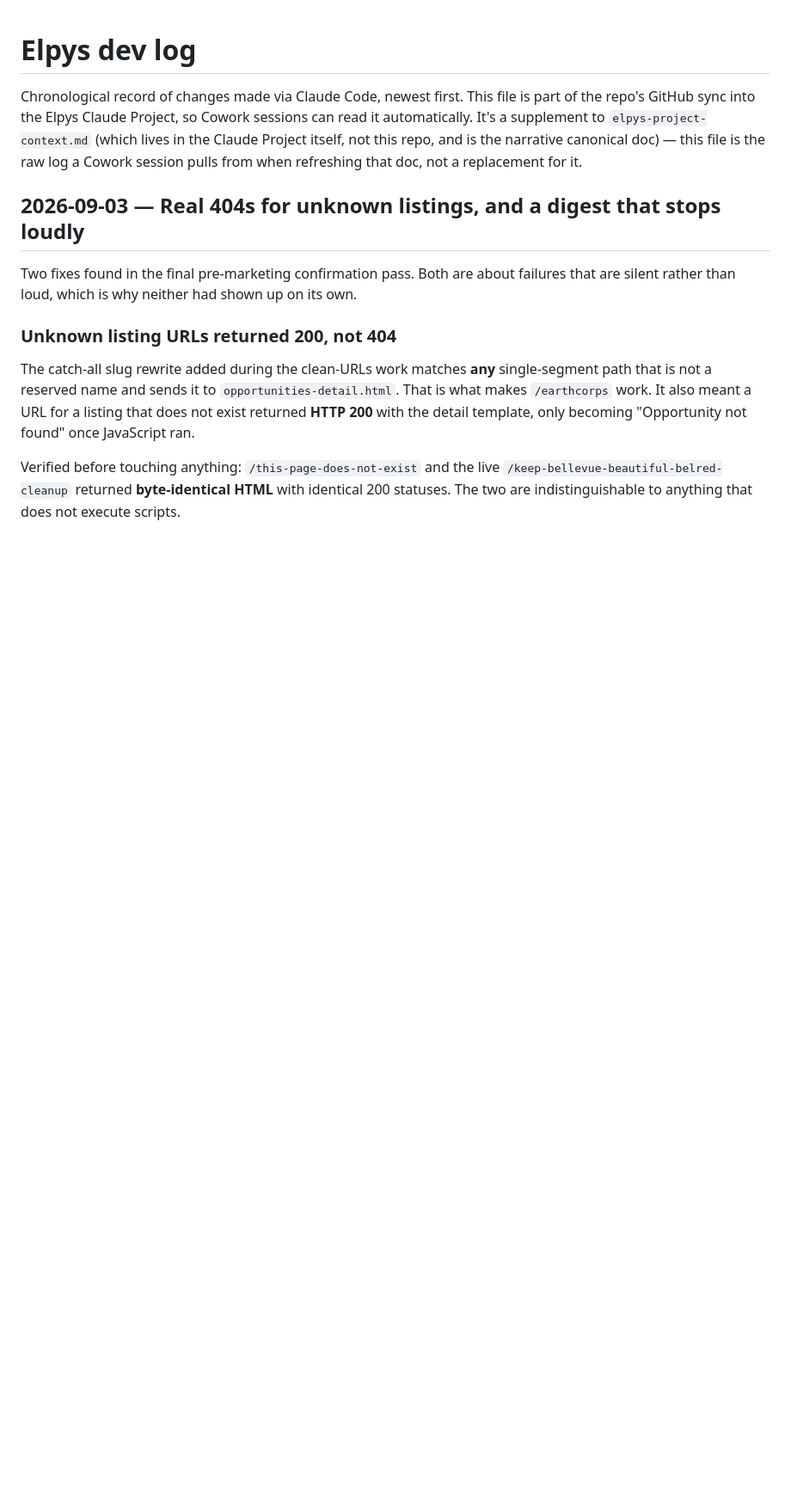
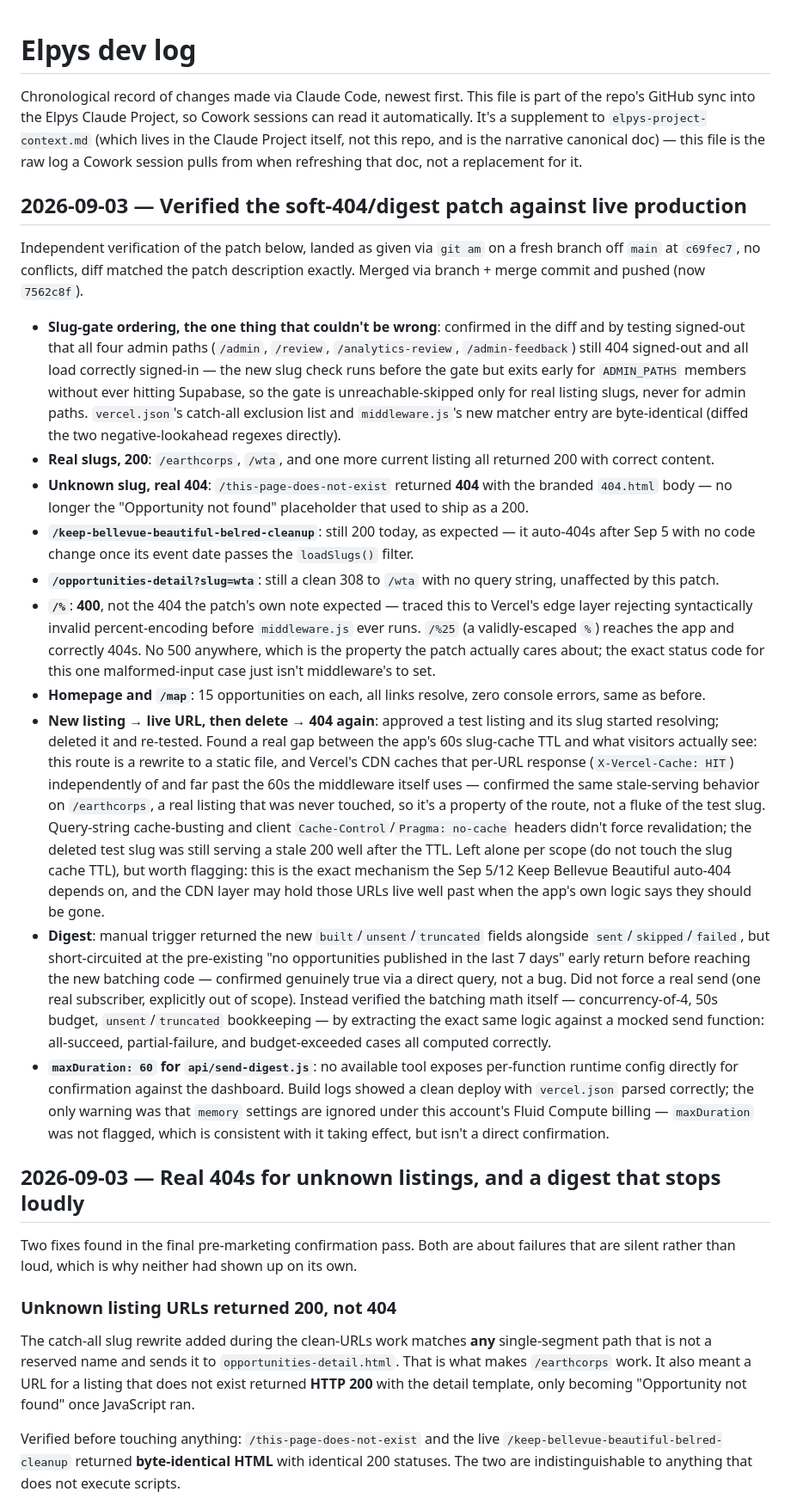
Before and after one commit to arjungali-hub/elpys, a Markdown page: _work/docs/dev-log.md, the part around the change. Shown at 86% size. GitHub-like rendering; blank space fills up the shorter version.

Commit message:
Document verification of the soft-404/digest patch against live production
Co-Authored-By: Claude Sonnet 5 <noreply@anthropic.com>

```diff
--- a/_work/docs/dev-log.md
+++ b/_work/docs/dev-log.md
@@ -6,6 +6,70 @@ can read it automatically. It's a supplement to `elpys-project-context.md` (whic
 lives in the Claude Project itself, not this repo, and is the narrative canonical
 doc) — this file is the raw log a Cowork session pulls from when refreshing that
 doc, not a replacement for it.
+
+## 2026-09-03 — Verified the soft-404/digest patch against live production
+
+Independent verification of the patch below, landed as given via `git am` on a
+fresh branch off `main` at `c69fec7`, no conflicts, diff matched the patch
+description exactly. Merged via branch + merge commit and pushed (now
+`7562c8f`).
+
+- **Slug-gate ordering, the one thing that couldn't be wrong**: confirmed in
+  the diff and by testing signed-out that all four admin paths (`/admin`,
+  `/review`, `/analytics-review`, `/admin-feedback`) still 404 signed-out and
+  all load correctly signed-in — the new slug check runs before the gate but
+  exits early for `ADMIN_PATHS` members without ever hitting Supabase, so the
+  gate is unreachable-skipped only for real listing slugs, never for admin
+  paths. `vercel.json`'s catch-all exclusion list and `middleware.js`'s new
+  matcher entry are byte-identical (diffed the two negative-lookahead regexes
+  directly).
+- **Real slugs, 200**: `/earthcorps`, `/wta`, and one more current listing all
+  returned 200 with correct content.
+- **Unknown slug, real 404**: `/this-page-does-not-exist` returned **404**
+  with the branded `404.html` body — no longer the "Opportunity not found"
+  placeholder that used to ship as a 200.
+- **`/keep-bellevue-beautiful-belred-cleanup`**: still 200 today, as expected
+  — it auto-404s after Sep 5 with no code change once its event date passes
+  the `loadSlugs()` filter.
+- **`/opportunities-detail?slug=wta`**: still a clean 308 to `/wta` with no
+  query string, unaffected by this patch.
+- **`/%`**: **400**, not the 404 the patch's own note expected — traced this
+  to Vercel's edge layer rejecting syntactically invalid percent-encoding
+  before `middleware.js` ever runs. `/%25` (a validly-escaped `%`) reaches the
+  app and correctly 404s. No 500 anywhere, which is the property the patch
+  actually cares about; the exact status code for this one malformed-input
+  case just isn't middleware's to set.
+- **Homepage and `/map`**: 15 opportunities on each, all links resolve,
+  zero console errors, same as before.
+- **New listing → live URL, then delete → 404 again**: approved a test
+  listing and its slug started resolving; deleted it and re-tested. Found a
+  real gap between the app's 60s slug-cache TTL and what visitors actually
+  see: this route is a rewrite to a static file, and Vercel's CDN caches that
+  per-URL response (`X-Vercel-Cache: HIT`) independently of and far past the
+  60s the middleware itself uses — confirmed the same stale-serving behavior
+  on `/earthcorps`, a real listing that was never touched, so it's a property
+  of the route, not a fluke of the test slug. Query-string cache-busting and
+  client `Cache-Control`/`Pragma: no-cache` headers didn't force
+  revalidation; the deleted test slug was still serving a stale 200 well
+  after the TTL. Left alone per scope (do not touch the slug cache TTL), but
+  worth flagging: this is the exact mechanism the Sep 5/12 Keep Bellevue
+  Beautiful auto-404 depends on, and the CDN layer may hold those URLs live
+  well past when the app's own logic says they should be gone.
+- **Digest**: manual trigger returned the new `built`/`unsent`/`truncated`
+  fields alongside `sent`/`skipped`/`failed`, but short-circuited at the
+  pre-existing "no opportunities published in the last 7 days" early return
+  before reaching the new batching code — confirmed genuinely true via a
+  direct query, not a bug. Did not force a real send (one real subscriber,
+  explicitly out of scope). Instead verified the batching math itself —
+  concurrency-of-4, 50s budget, `unsent`/`truncated` bookkeeping — by
+  extracting the exact same logic against a mocked send function: all-succeed,
+  partial-failure, and budget-exceeded cases all computed correctly.
+- **`maxDuration: 60` for `api/send-digest.js`**: no available tool exposes
+  per-function runtime config directly for confirmation against the
+  dashboard. Build logs showed a clean deploy with `vercel.json` parsed
+  correctly; the only warning was that `memory` settings are ignored under
+  this account's Fluid Compute billing — `maxDuration` was not flagged, which
+  is consistent with it taking effect, but isn't a direct confirmation.
 
 ## 2026-09-03 — Real 404s for unknown listings, and a digest that stops loudly
 
```
